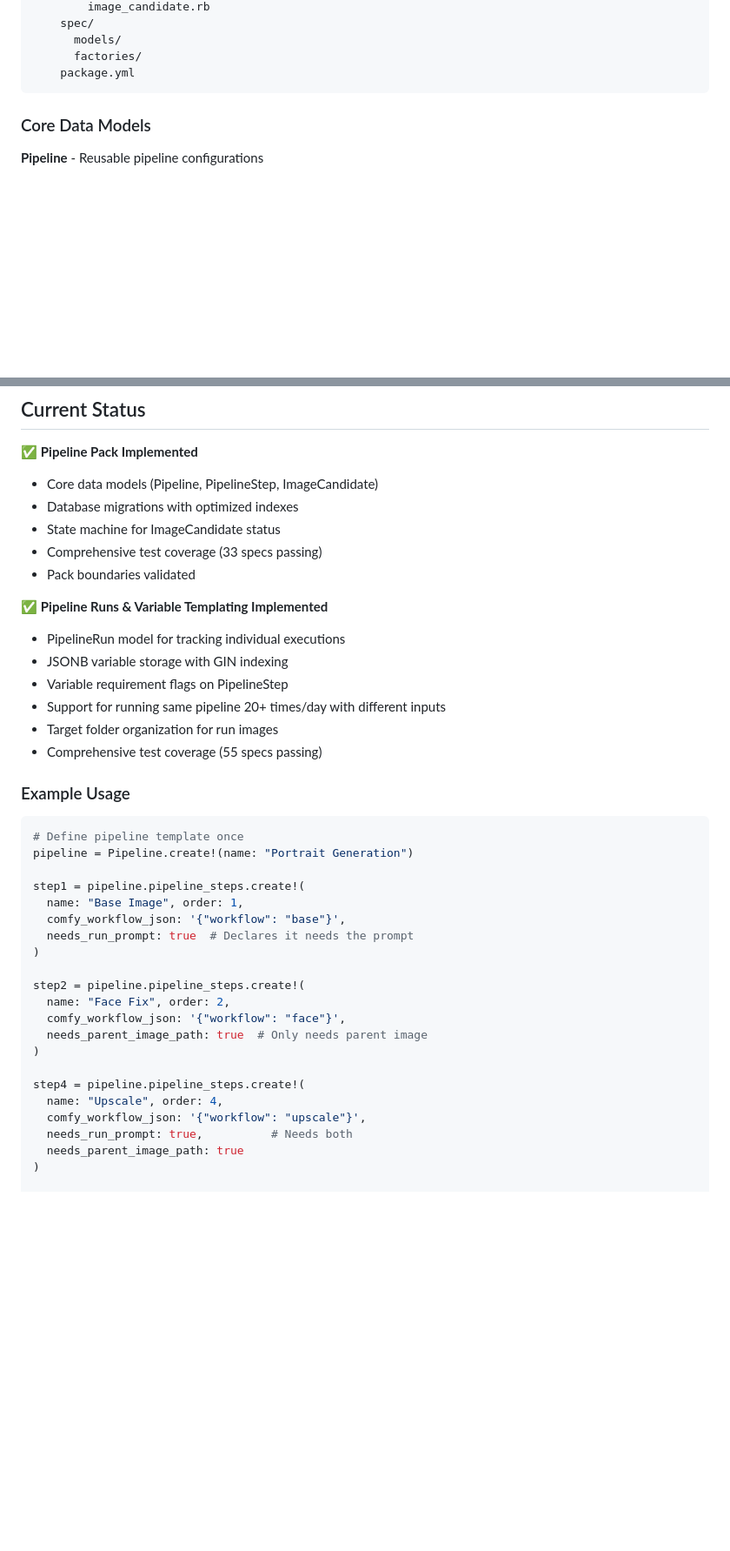
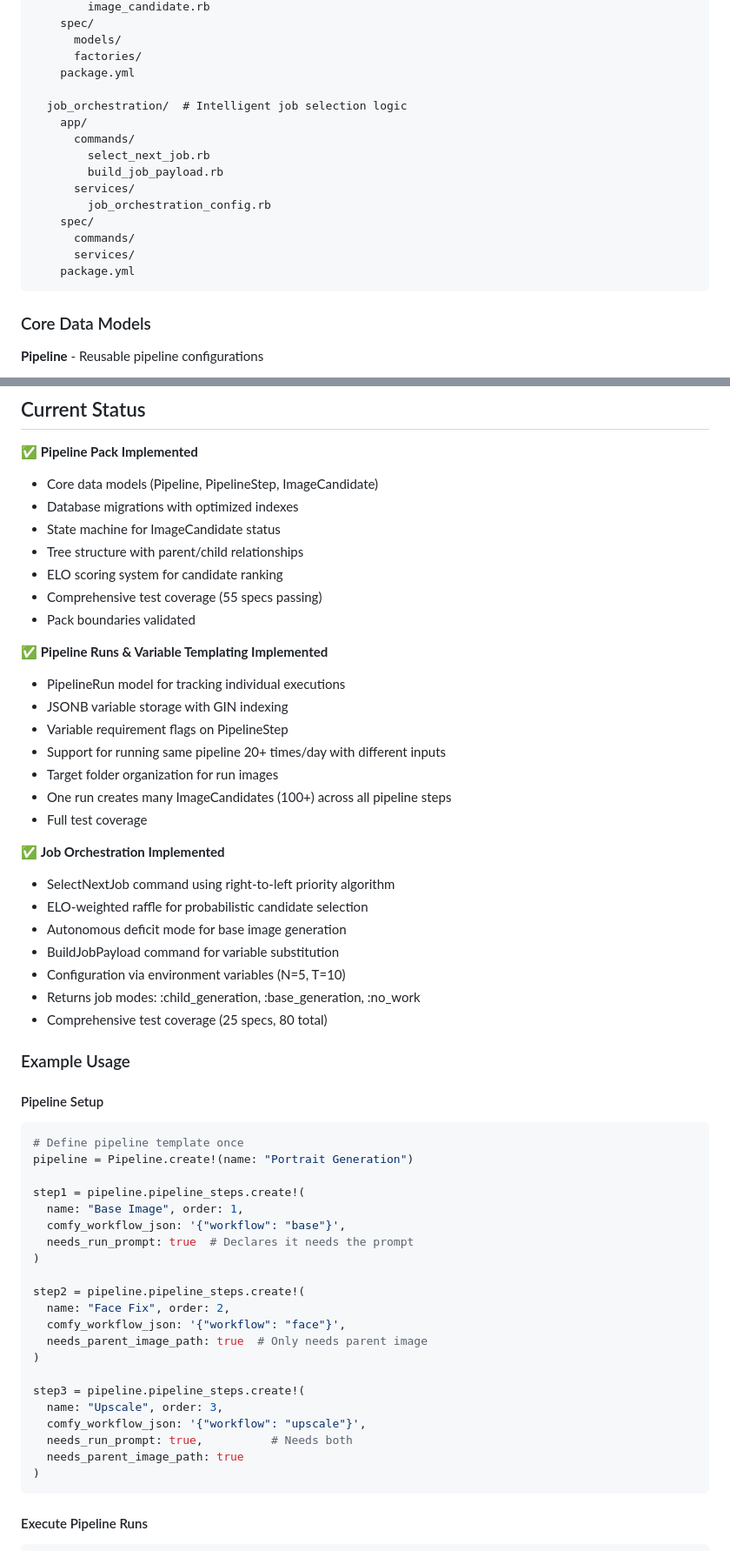
Before and after one commit to timlawrenz/turbo-carnival, a Markdown page: README.md, 2 parts joined by grey strips. Shown at 87% size. Rendered like a GitHub page; blank space fills up the shorter version.

````diff
--- a/README.md
+++ b/README.md
@@ -82,6 +82,18 @@ packs/
       models/
       factories/
     package.yml
+
+  job_orchestration/  # Intelligent job selection logic
+    app/
+      commands/
+        select_next_job.rb
+        build_job_payload.rb
+      services/
+        job_orchestration_config.rb
+    spec/
+      commands/
+      services/
+    package.yml
 ```
 
 ### Core Data Models
@@ -159,7 +171,9 @@ Tests use:
 - Core data models (Pipeline, PipelineStep, ImageCandidate)
 - Database migrations with optimized indexes
 - State machine for ImageCandidate status
-- Comprehensive test coverage (33 specs passing)
+- Tree structure with parent/child relationships
+- ELO scoring system for candidate ranking
+- Comprehensive test coverage (55 specs passing)
 - Pack boundaries validated
 
 ✅ **Pipeline Runs & Variable Templating Implemented**
@@ -168,9 +182,21 @@ Tests use:
 - Variable requirement flags on PipelineStep
 - Support for running same pipeline 20+ times/day with different inputs
 - Target folder organization for run images
-- Comprehensive test coverage (55 specs passing)
+- One run creates many ImageCandidates (100+) across all pipeline steps
+- Full test coverage
+
+✅ **Job Orchestration Implemented**
+- SelectNextJob command using right-to-left priority algorithm
+- ELO-weighted raffle for probabilistic candidate selection
+- Autonomous deficit mode for base image generation
+- BuildJobPayload command for variable substitution
+- Configuration via environment variables (N=5, T=10)
+- Returns job modes: :child_generation, :base_generation, :no_work
+- Comprehensive test coverage (25 specs, 80 total)
 
 ### Example Usage
+
+#### Pipeline Setup
 
 ```ruby
 # Define pipeline template once
@@ -188,13 +214,17 @@ step2 = pipeline.pipeline_steps.create!(
   needs_parent_image_path: true  # Only needs parent image
 )
 
-step4 = pipeline.pipeline_steps.create!(
-  name: "Upscale", order: 4,
+step3 = pipeline.pipeline_steps.create!(
+  name: "Upscale", order: 3,
   comfy_workflow_json: '{"workflow": "upscale"}',
   needs_run_prompt: true,          # Needs both
   needs_parent_image_path: true
 )
+```
 
+#### Execute Pipeline Runs
+
+```ruby
 # Run multiple times per day with different prompts
 gym_run = pipeline.pipeline_runs.create!(
   name: "Gym Shoot",
````
Also changed, not shown: other parts of README.md (+56 -3 lines).
